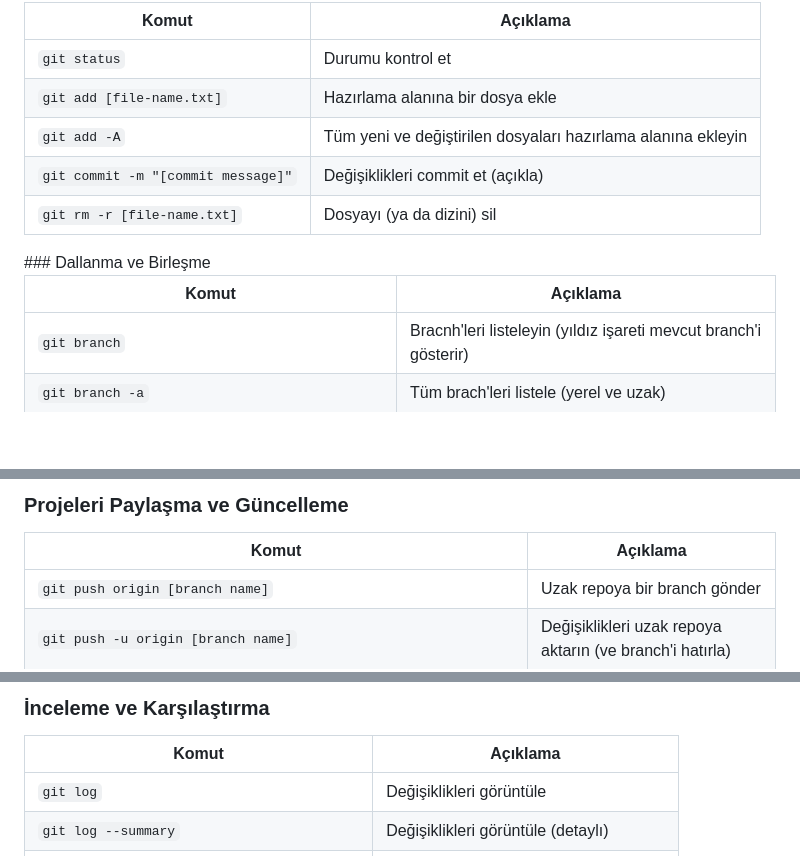
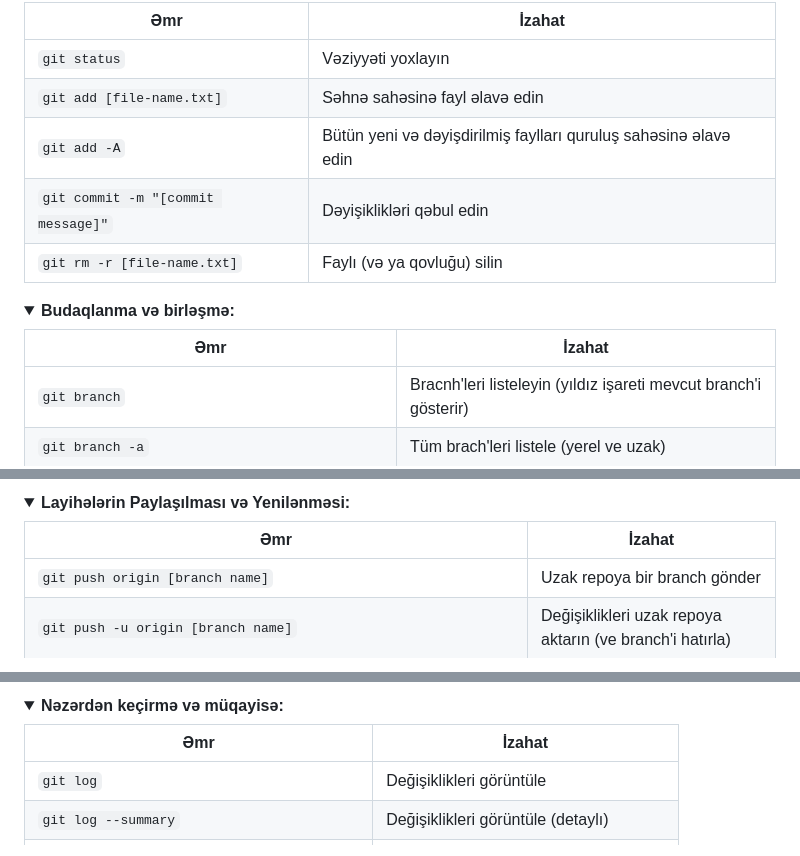
Before and after one commit to aliajproject/Git-Commands, a Markdown page: README.md, 3 parts joined by grey strips. Drawn GitHub-style; folded sections open; blank space fills up the shorter version.

````diff
--- a/README.md
+++ b/README.md
@@ -26,15 +26,17 @@ Git ləqəbləri ilə maraqlanırsınızsa, burada mövcud olan '.bash_profile'-
 
-| Komut | Açıklama |
+| Əmr | İzahat |
 | ------- | ----------- |
-| ```git status``` | Durumu kontrol et |
-| ```git add [file-name.txt]``` | Hazırlama alanına bir dosya ekle |
-| ```git add -A``` | Tüm yeni ve değiştirilen dosyaları hazırlama alanına ekleyin |
-| ```git commit -m "[commit message]"``` | Değişiklikleri commit et (açıkla) |
-| ```git rm -r [file-name.txt]``` | Dosyayı (ya da dizini) sil |
+| ```git status``` | Vəziyyəti yoxlayın |
+| ```git add [file-name.txt]``` | Səhnə sahəsinə fayl əlavə edin |
+| ```git add -A``` | Bütün yeni və dəyişdirilmiş faylları quruluş sahəsinə əlavə edin|
+| ```git commit -m "[commit message]"``` | Dəyişiklikləri qəbul edin |
+| ```git rm -r [file-name.txt]``` | Faylı (və ya qovluğu) silin |
 </details>
-### Dallanma ve Birleşme
 
-| Komut | Açıklama |
+<details>
+<summary><b>Budaqlanma və birləşmə:</b></summary>
+
+| Əmr | İzahat |
 | ------- | ----------- |
 | `git branch` | Bracnh'leri listeleyin (yıldız işareti mevcut branch'i gösterir) |
 | `git branch -a` | Tüm brach'leri listele (yerel ve uzak) |
@@ -54,7 +57,8 @@ Git ləqəbləri ilə maraqlanırsınızsa, burada mövcud olan '.bash_profile'-
 
-### Projeleri Paylaşma ve Güncelleme
+<details>
+<summary><b>Layihələrin Paylaşılması və Yenilənməsi:</b></summary>
 
-| Komut | Açıklama |
+| Əmr | İzahat |
 | ------- | ----------- |
 | `git push origin [branch name]` | Uzak repoya bir branch gönder |
 | `git push -u origin [branch name]` | Değişiklikleri uzak repoya aktarın (ve branch'i hatırla) |
@@ -67,7 +72,8 @@ Git ləqəbləri ilə maraqlanırsınızsa, burada mövcud olan '.bash_profile'-
 
-### İnceleme ve Karşılaştırma
+<details>
+<summary><b>Nəzərdən keçirmə və müqayisə:</b></summary>
 
-| Komut | Açıklama |
+| Əmr | İzahat |
 | ------- | ----------- |
 | `git log` | Değişiklikleri görüntüle |
 | `git log --summary` | Değişiklikleri görüntüle (detaylı) |
````
Also changed, not shown: other parts of README.md (+6 -3 lines).
